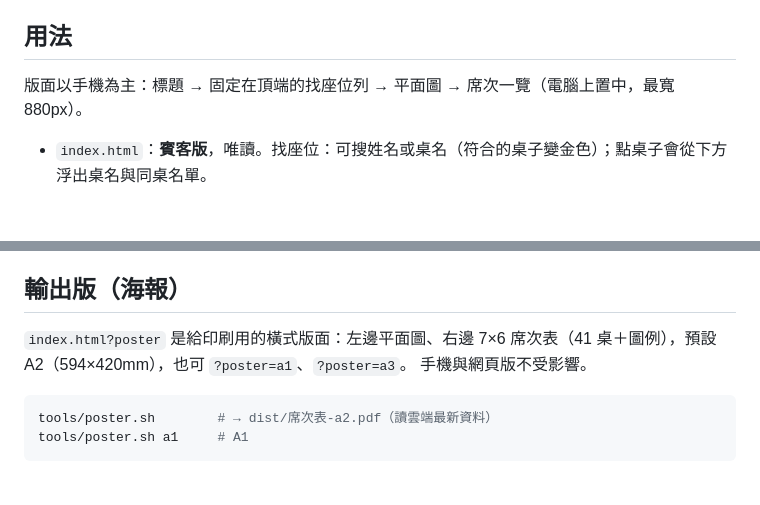
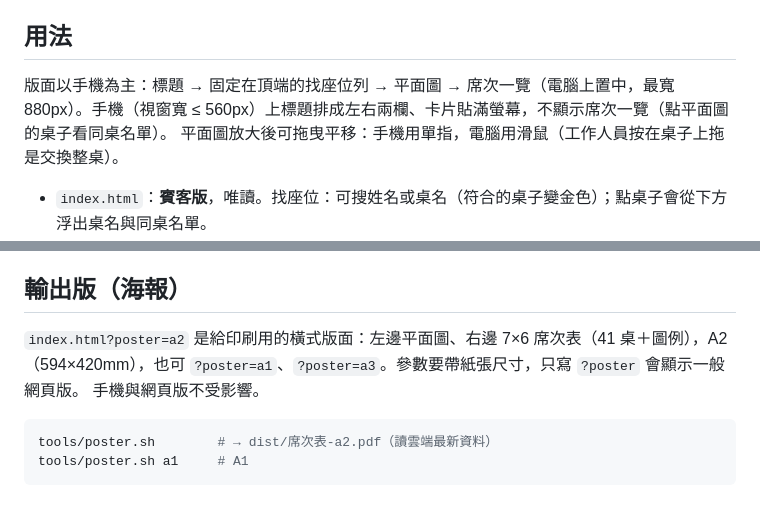
Before and after one commit to memochou1993/wedding-seating, a Markdown page: README.md, 2 parts joined by grey strips. Drawn GitHub-style; blank space fills up the shorter version.

Commit message:
Correct the poster URL and describe the mobile layout in the README
Co-Authored-By: Claude Opus 5.5 <noreply@anthropic.com>

````diff
--- a/README.md
+++ b/README.md
@@ -18,7 +18,8 @@
 
 ## 用法
 
-版面以手機為主：標題 → 固定在頂端的找座位列 → 平面圖 → 席次一覽（電腦上置中，最寬 880px）。
+版面以手機為主：標題 → 固定在頂端的找座位列 → 平面圖 → 席次一覽（電腦上置中，最寬 880px）。手機（視窗寬 ≤ 560px）上標題排成左右兩欄、卡片貼滿螢幕，不顯示席次一覽（點平面圖的桌子看同桌名單）。
+平面圖放大後可拖曳平移：手機用單指，電腦用滑鼠（工作人員按在桌子上拖是交換整桌）。
 
 - `index.html`：**賓客版**，唯讀。找座位：可搜姓名或桌名（符合的桌子變金色）；點桌子會從下方浮出桌名與同桌名單。
 - 桌機（視窗寬 ≥ 1100px）打開工作人員版時，編輯畫面直接就是輸出版版面（左平面圖、右 7×6 席次表）：點平面圖或右邊的桌卡開啟編輯面板（靠右），拖曳桌子／兒童座椅照常可用。
@@ -32,7 +33,7 @@
 
 ## 輸出版（海報）
 
-`index.html?poster` 是給印刷用的橫式版面：左邊平面圖、右邊 7×6 席次表（41 桌＋圖例），預設 A2（594×420mm），也可 `?poster=a1`、`?poster=a3`。
+`index.html?poster=a2` 是給印刷用的橫式版面：左邊平面圖、右邊 7×6 席次表（41 桌＋圖例），A2（594×420mm），也可 `?poster=a1`、`?poster=a3`。參數要帶紙張尺寸，只寫 `?poster` 會顯示一般網頁版。
 手機與網頁版不受影響。
 
 ```bash
````
